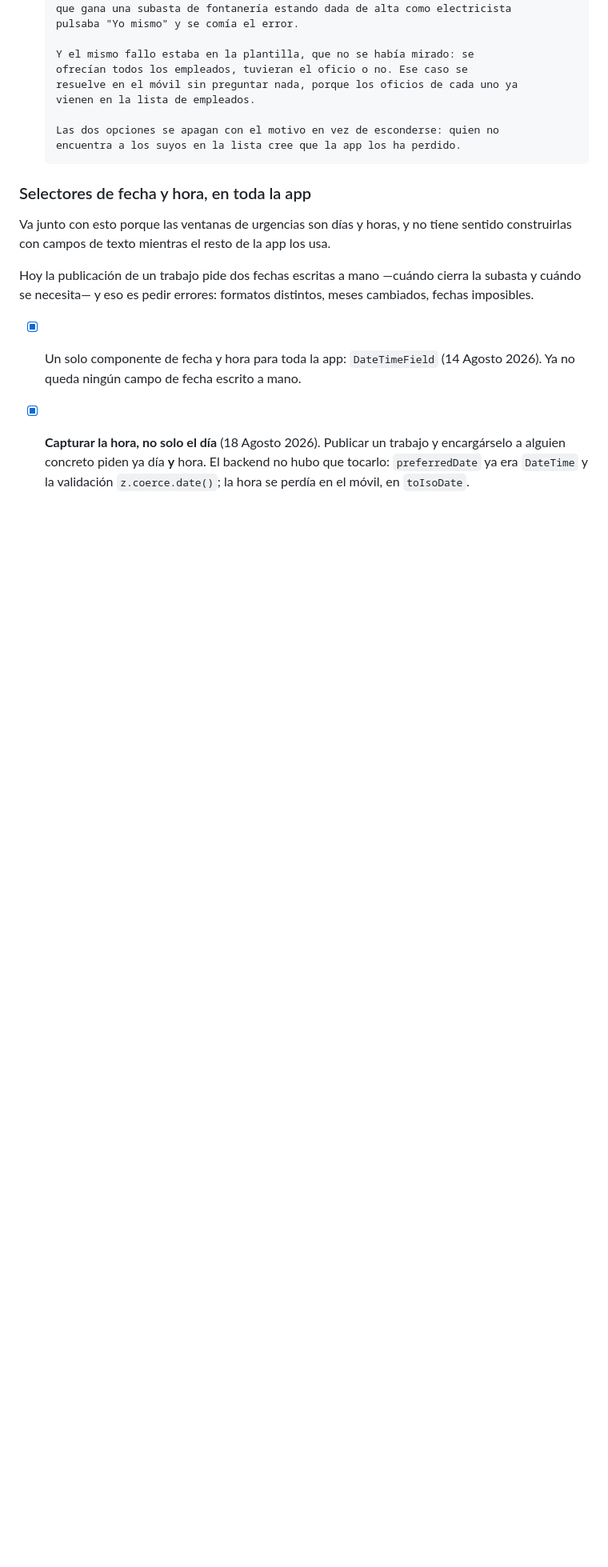
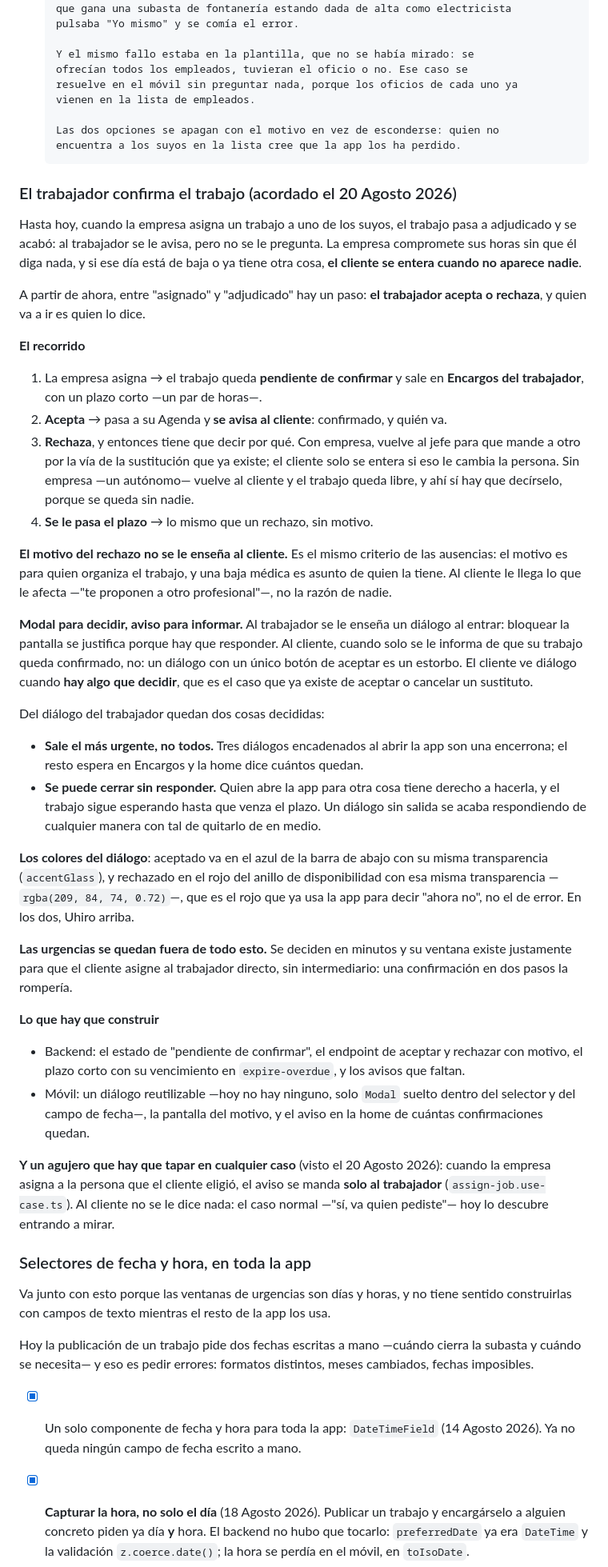
Before and after one commit to robin8888/lughly-front, a Markdown page: ROADMAP.md, the part around the change. Shown at 80% size. Rendered like a GitHub page; blank space fills up the shorter version.

Commit message:
El plan de que el trabajador confirme, escrito
Entre "la empresa asigna" y "el trabajo es tuyo" hay ahora un paso: quien va a
ir dice si puede. Queda en el ROADMAP con las decisiones cerradas, incluidas
las tres que salieron al discutirlo: el motivo del rechazo no se le enseña al
cliente —mismo criterio que las ausencias, una baja es de quien la tiene—,
diálogo solo para lo que hay que decidir, y a dónde vuelve un rechazo según el
profesional tenga empresa o no.

Los colores del diálogo también: azul de la barra para aceptado y el rojo del
anillo de disponibilidad para rechazado, los dos con la transparencia de la
barra.

Y apuntado el agujero que hay que tapar aunque no se construya nada de esto:
cuando la empresa asigna a la persona que el cliente eligió, el aviso va solo
al trabajador y al cliente no se le dice nada.

Co-Authored-By: Claude Opus 5 (1M context) <noreply@anthropic.com>

```diff
--- a/ROADMAP.md
+++ b/ROADMAP.md
@@ -823,6 +823,74 @@ sistema, es una persona sin dormir.
       Las dos opciones se apagan con el motivo en vez de esconderse: quien no
       encuentra a los suyos en la lista cree que la app los ha perdido.
 
+### El trabajador confirma el trabajo (acordado el 20 Agosto 2026)
+
+Hasta hoy, cuando la empresa asigna un trabajo a uno de los suyos, el trabajo
+pasa a adjudicado y se acabó: al trabajador se le avisa, pero no se le pregunta.
+La empresa compromete sus horas sin que él diga nada, y si ese día está de baja
+o ya tiene otra cosa, **el cliente se entera cuando no aparece nadie**.
+
+A partir de ahora, entre "asignado" y "adjudicado" hay un paso: **el trabajador
+acepta o rechaza**, y quien va a ir es quien lo dice.
+
+**El recorrido**
+
+1. La empresa asigna → el trabajo queda **pendiente de confirmar** y sale en
+   **Encargos del trabajador**, con un plazo corto —un par de horas—.
+2. **Acepta** → pasa a su Agenda y **se avisa al cliente**: confirmado, y quién
+   va.
+3. **Rechaza**, y entonces tiene que decir por qué. Con empresa, vuelve al jefe
+   para que mande a otro por la vía de la sustitución que ya existe; el cliente
+   solo se entera si eso le cambia la persona. Sin empresa —un autónomo— vuelve
+   al cliente y el trabajo queda libre, y ahí sí hay que decírselo, porque se
+   queda sin nadie.
+4. **Se le pasa el plazo** → lo mismo que un rechazo, sin motivo.
+
+**El motivo del rechazo no se le enseña al cliente.** Es el mismo criterio de
+las ausencias: el motivo es para quien organiza el trabajo, y una baja médica es
+asunto de quien la tiene. Al cliente le llega lo que le afecta —"te proponen a
+otro profesional"—, no la razón de nadie.
+
+**Modal para decidir, aviso para informar.** Al trabajador se le enseña un
+diálogo al entrar: bloquear la pantalla se justifica porque hay que responder.
+Al cliente, cuando solo se le informa de que su trabajo queda confirmado, no:
+un diálogo con un único botón de aceptar es un estorbo. El cliente ve diálogo
+cuando **hay algo que decidir**, que es el caso que ya existe de aceptar o
+cancelar un sustituto.
+
+Del diálogo del trabajador quedan dos cosas decididas:
+
+- **Sale el más urgente, no todos.** Tres diálogos encadenados al abrir la app
+  son una encerrona; el resto espera en Encargos y la home dice cuántos quedan.
+- **Se puede cerrar sin responder.** Quien abre la app para otra cosa tiene
+  derecho a hacerla, y el trabajo sigue esperando hasta que venza el plazo. Un
+  diálogo sin salida se acaba respondiendo de cualquier manera con tal de
+  quitarlo de en medio.
+
+**Los colores del diálogo**: aceptado va en el azul de la barra de abajo con su
+misma transparencia (`accentGlass`), y rechazado en el rojo del anillo de
+disponibilidad con esa misma transparencia — `rgba(209, 84, 74, 0.72)`—, que es
+el rojo que ya usa la app para decir "ahora no", no el de error. En los dos,
+Uhiro arriba.
+
+**Las urgencias se quedan fuera de todo esto.** Se deciden en minutos y su
+ventana existe justamente para que el cliente asigne al trabajador directo, sin
+intermediario: una confirmación en dos pasos la rompería.
+
+**Lo que hay que construir**
+
+- Backend: el estado de "pendiente de confirmar", el endpoint de aceptar y
+  rechazar con motivo, el plazo corto con su vencimiento en `expire-overdue`, y
+  los avisos que faltan.
+- Móvil: un diálogo reutilizable —hoy no hay ninguno, solo `Modal` suelto dentro
+  del selector y del campo de fecha—, la pantalla del motivo, y el aviso en la
+  home de cuántas confirmaciones quedan.
+
+**Y un agujero que hay que tapar en cualquier caso** (visto el 20 Agosto 2026):
+cuando la empresa asigna a la persona que el cliente eligió, el aviso se manda
+**solo al trabajador** (`assign-job.use-case.ts`). Al cliente no se le dice
+nada: el caso normal —"sí, va quien pediste"— hoy lo descubre entrando a mirar.
+
 ### Selectores de fecha y hora, en toda la app
 
 Va junto con esto porque las ventanas de urgencias son días y horas, y no
```
